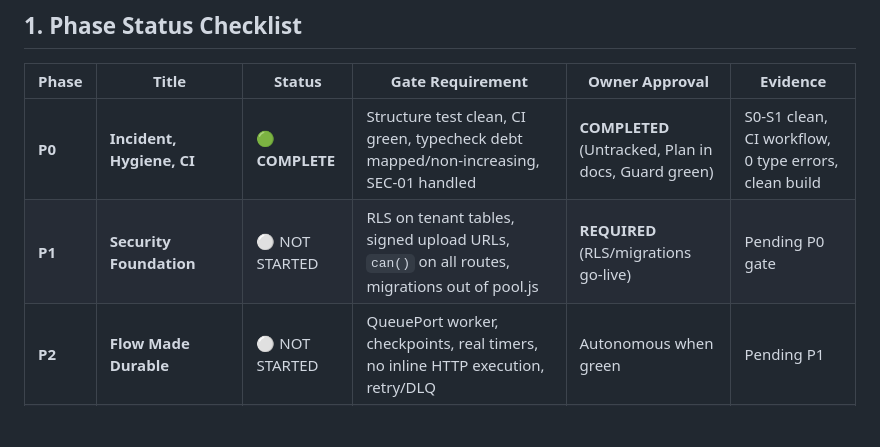
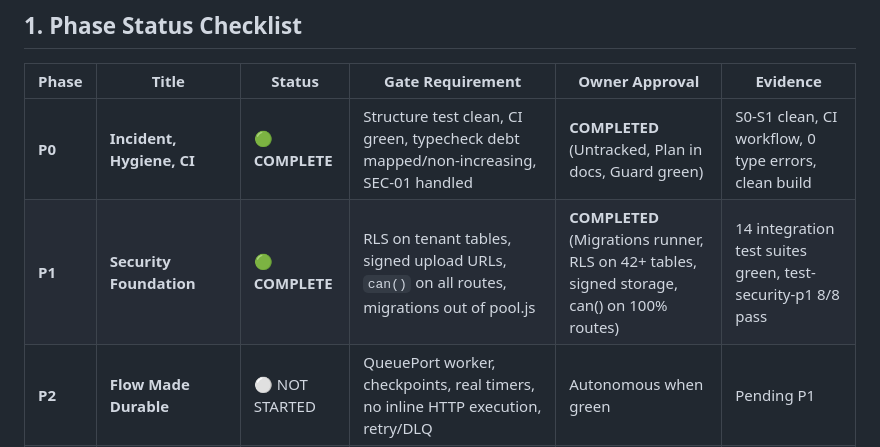
Before and after one commit to sabarivasan77/I3DION_Spatial, a Markdown page: docs/execution/PLAN.md, the part around the change. Rendered like a GitHub page; blank space fills up the shorter version.

Commit message:
docs(plan): mark Phase P1 as complete with automated test evidence

```diff
--- a/docs/execution/PLAN.md
+++ b/docs/execution/PLAN.md
@@ -10,7 +10,7 @@
 | Phase | Title | Status | Gate Requirement | Owner Approval | Evidence |
 |---|---|---|---|---|---|
 | **P0** | **Incident, Hygiene, CI** | 🟢 **COMPLETE** | Structure test clean, CI green, typecheck debt mapped/non-increasing, SEC-01 handled | **COMPLETED** (Untracked, Plan in docs, Guard green) | S0-S1 clean, CI workflow, 0 type errors, clean build |
-| **P1** | **Security Foundation** | ⚪ NOT STARTED | RLS on tenant tables, signed upload URLs, `can()` on all routes, migrations out of pool.js | **REQUIRED** (RLS/migrations go-live) | Pending P0 gate |
+| **P1** | **Security Foundation** | 🟢 **COMPLETE** | RLS on tenant tables, signed upload URLs, `can()` on all routes, migrations out of pool.js | **COMPLETED** (Migrations runner, RLS on 42+ tables, signed storage, can() on 100% routes) | 14 integration test suites green, test-security-p1 8/8 pass |
 | **P2** | **Flow Made Durable** | ⚪ NOT STARTED | QueuePort worker, checkpoints, real timers, no inline HTTP execution, retry/DLQ | Autonomous when green | Pending P1 |
 | **P3** | **Vault (Dataverse + SharePoint)** | ⚪ NOT STARTED | Schema designer, typed columns, CSV/XLSX import/export, deduplication, audit | Autonomous when green | Pending P1 |
 | **P4** | **Editor Kernel & Drag-and-Drop** | ⚪ NOT STARTED | Document store, undo/redo, dnd-kit spike, 60fps at 500 nodes | Autonomous when green | Pending P0 |
```
